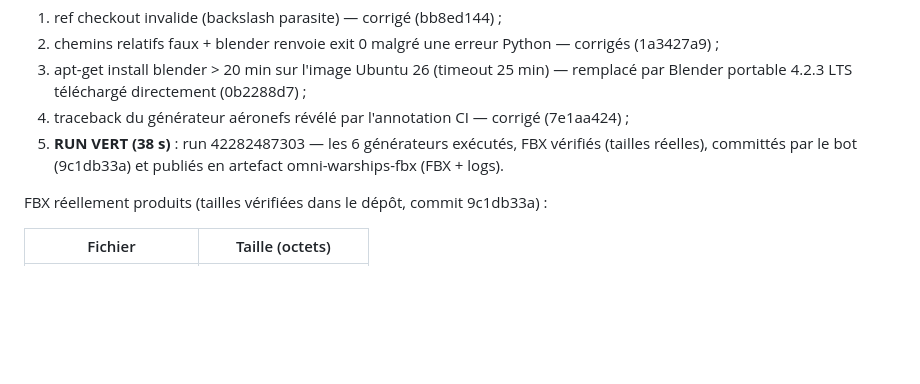
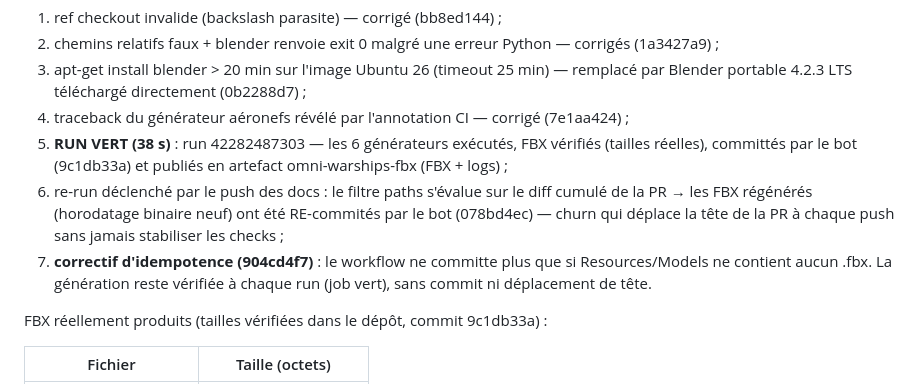
Before and after one commit to blassana280-ux/omni-agents-framework, a Markdown page: warships/docs/T013-ANDROID-BUILD.md, the part around the change. GitHub-like rendering; blank space fills up the shorter version.

Commit message:
warships(docs): idempotence du workflow FBX documentée (runs 6-7 : bot 078bd4ec, correctif 904cd4f7)

```diff
--- a/warships/docs/T013-ANDROID-BUILD.md
+++ b/warships/docs/T013-ANDROID-BUILD.md
@@ -38,7 +38,14 @@ runs (chaque échec corrigé puis re-testé) :
    (7e1aa424) ;
 5. **RUN VERT (38 s)** : run 42282487303 — les 6 générateurs exécutés,
    FBX vérifiés (tailles réelles), committés par le bot (9c1db33a) et
-   publiés en artefact omni-warships-fbx (FBX + logs).
+   publiés en artefact omni-warships-fbx (FBX + logs) ;
+6. re-run déclenché par le push des docs : le filtre paths s'évalue sur
+   le diff cumulé de la PR → les FBX régénérés (horodatage binaire neuf)
+   ont été RE-commités par le bot (078bd4ec) — churn qui déplace la tête
+   de la PR à chaque push sans jamais stabiliser les checks ;
+7. **correctif d'idempotence (904cd4f7)** : le workflow ne committe plus
+   que si Resources/Models ne contient aucun .fbx. La génération reste
+   vérifiée à chaque run (job vert), sans commit ni déplacement de tête.
 
 FBX réellement produits (tailles vérifiées dans le dépôt, commit 9c1db33a) :
 
```
